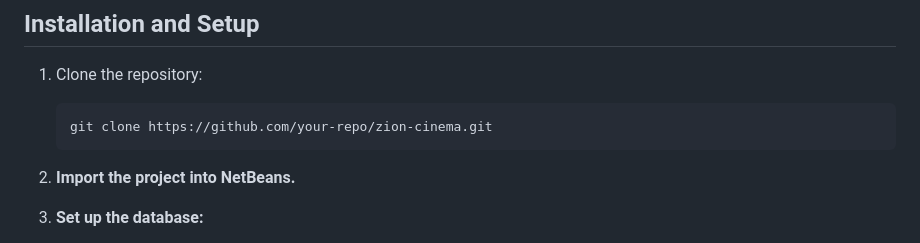
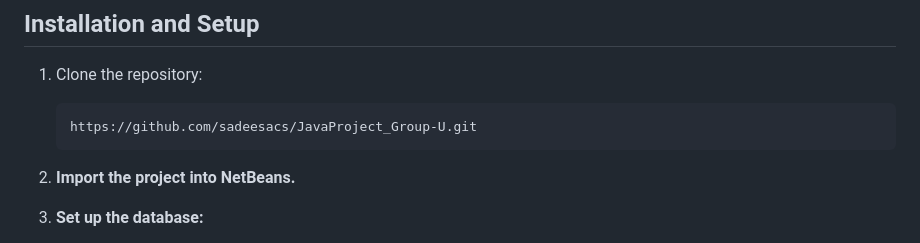
Before and after one commit to sadeesacs/Zion-Cinema, a Markdown page: README.md, the part around the change. Rendered like a GitHub page.

````diff
--- a/README.md
+++ b/README.md
@@ -41,7 +41,7 @@ Zion Cinema is a movie ticket booking platform designed for ease of use and effi
 
 1. Clone the repository:
    ```bash
-   git clone https://github.com/your-repo/zion-cinema.git
+   https://github.com/sadeesacs/JavaProject_Group-U.git
 2. **Import the project into NetBeans.**
 
 3. **Set up the database:**
````
